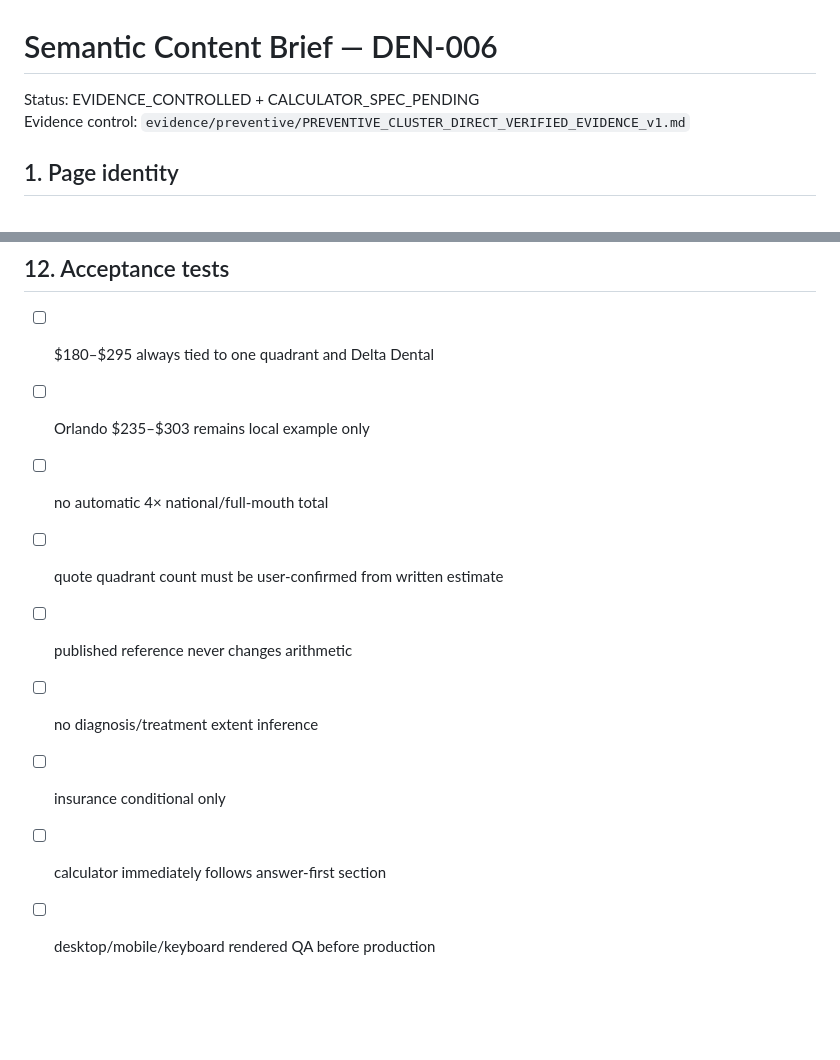
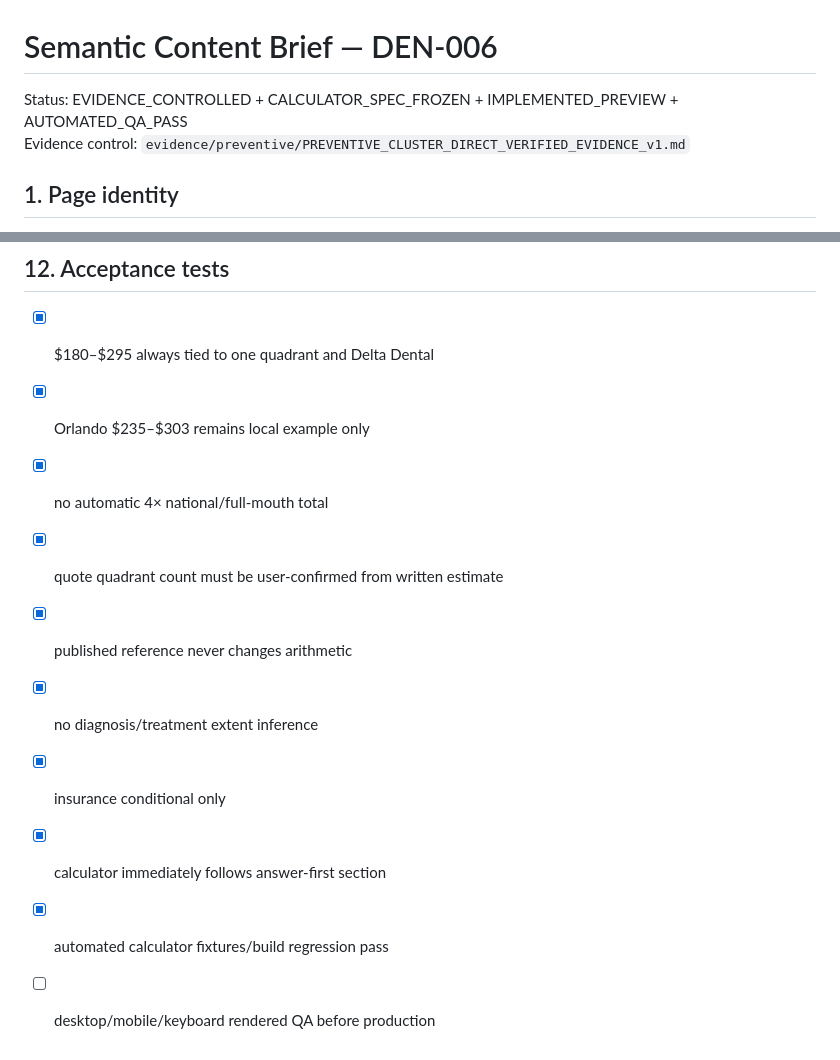
Before and after one commit to yes155/Dental-Calculator, a Markdown page: briefs/DEN-006.md, 2 parts joined by grey strips. Drawn GitHub-style; blank space fills up the shorter version.

Commit message:
Mark DEN-006 and CALC-006 implemented

```diff
--- a/briefs/DEN-006.md
+++ b/briefs/DEN-006.md
@@ -1,6 +1,6 @@
 # Semantic Content Brief — DEN-006
 
-Status: EVIDENCE_CONTROLLED + CALCULATOR_SPEC_PENDING
+Status: EVIDENCE_CONTROLLED + CALCULATOR_SPEC_FROZEN + IMPLEMENTED_PREVIEW + AUTOMATED_QA_PASS
 Evidence control: `evidence/preventive/PREVENTIVE_CLUSTER_DIRECT_VERIFIED_EVIDENCE_v1.md`
 
 ## 1. Page identity
@@ -104,12 +104,13 @@ Prohibited: determining need for SRP, deciding number of quadrants, multiplying
 - Do not expand into broad periodontal surgery or laser-treatment pricing.
 
 ## 12. Acceptance tests
-- [ ] $180–$295 always tied to one quadrant and Delta Dental
-- [ ] Orlando $235–$303 remains local example only
-- [ ] no automatic 4× national/full-mouth total
-- [ ] quote quadrant count must be user-confirmed from written estimate
-- [ ] published reference never changes arithmetic
-- [ ] no diagnosis/treatment extent inference
-- [ ] insurance conditional only
-- [ ] calculator immediately follows answer-first section
+- [x] $180–$295 always tied to one quadrant and Delta Dental
+- [x] Orlando $235–$303 remains local example only
+- [x] no automatic 4× national/full-mouth total
+- [x] quote quadrant count must be user-confirmed from written estimate
+- [x] published reference never changes arithmetic
+- [x] no diagnosis/treatment extent inference
+- [x] insurance conditional only
+- [x] calculator immediately follows answer-first section
+- [x] automated calculator fixtures/build regression pass
 - [ ] desktop/mobile/keyboard rendered QA before production
```
